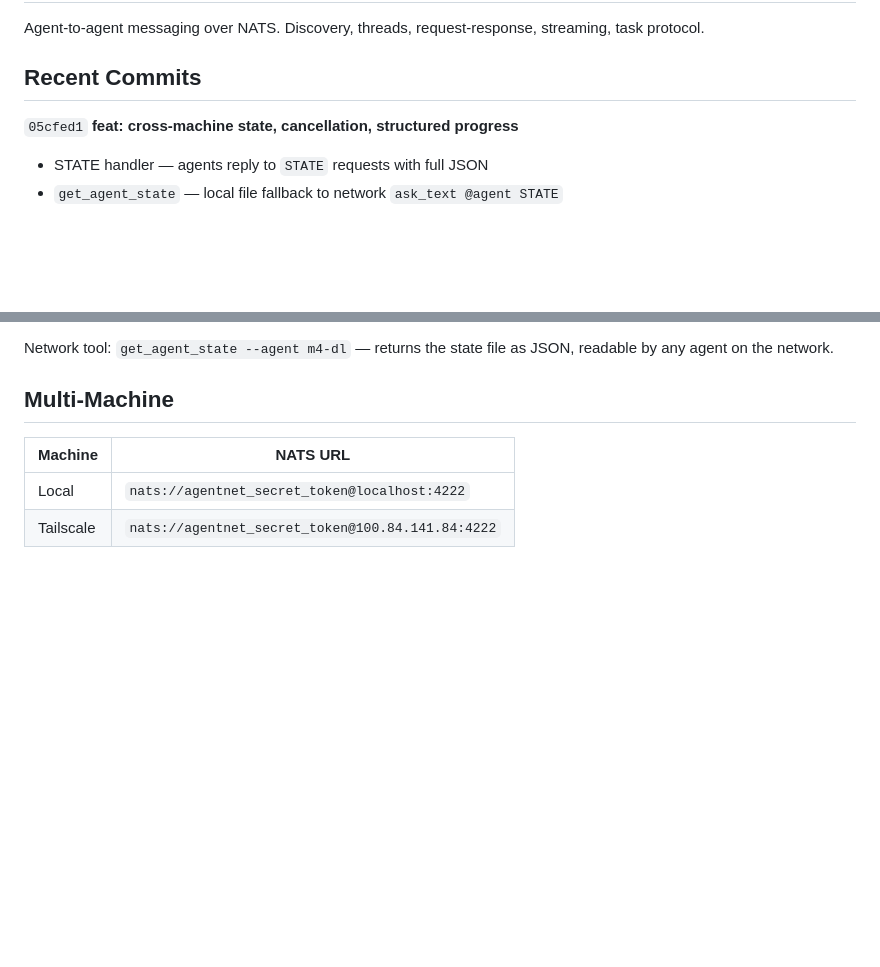
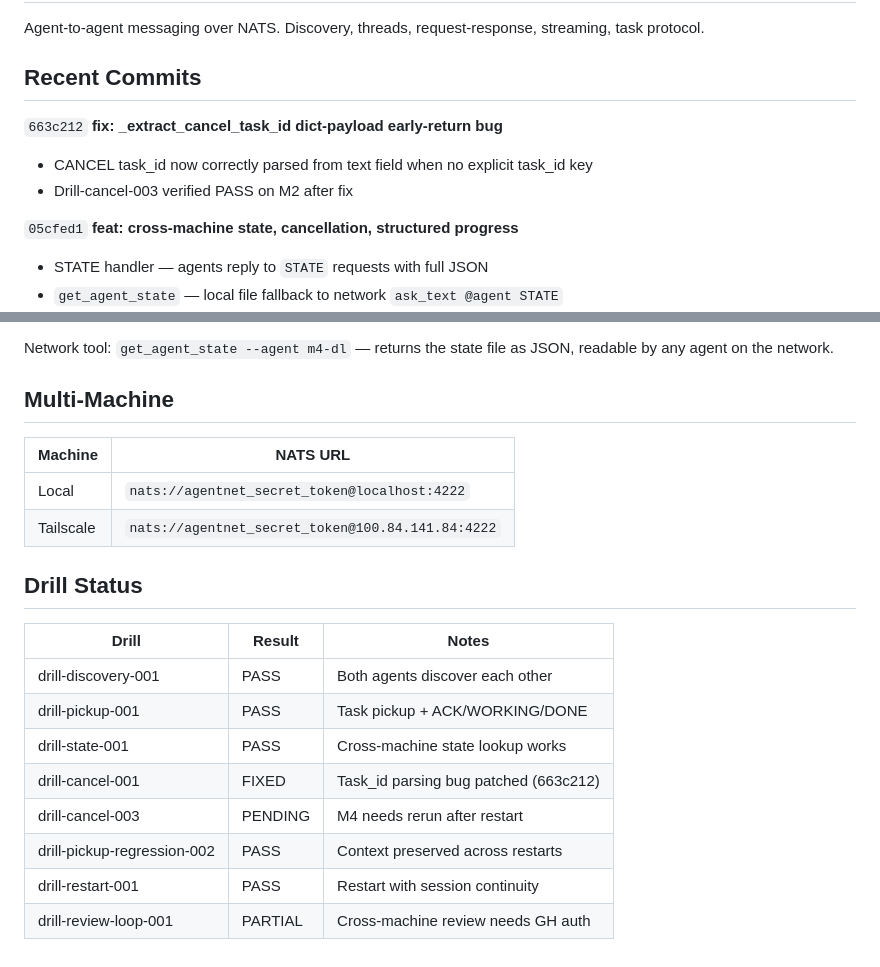
Before and after one commit to OGODEVO/Realm, a Markdown page: agent.md, 2 parts joined by grey strips. Drawn GitHub-style; blank space fills up the shorter version.

Commit message:
docs: add cancel fix and drill status board to agent.md

```diff
--- a/agent.md
+++ b/agent.md
@@ -3,6 +3,10 @@
 Agent-to-agent messaging over NATS. Discovery, threads, request-response, streaming, task protocol.
 
 ## Recent Commits
+
+`663c212` **fix: _extract_cancel_task_id dict-payload early-return bug**
+- CANCEL task_id now correctly parsed from text field when no explicit task_id key
+- Drill-cancel-003 verified PASS on M2 after fix
 
 `05cfed1` **feat: cross-machine state, cancellation, structured progress**
 - STATE handler — agents reply to `STATE` requests with full JSON
@@ -95,3 +99,16 @@ Network tool: `get_agent_state --agent m4-dl` — returns the state file as JSON
 |---|---|
 | Local | `nats://agentnet_secret_token@localhost:4222` |
 | Tailscale | `nats://agentnet_secret_token@100.84.141.84:4222` |
+
+## Drill Status
+
+| Drill | Result | Notes |
+|---|---|---|
+| drill-discovery-001 | PASS | Both agents discover each other |
+| drill-pickup-001 | PASS | Task pickup + ACK/WORKING/DONE |
+| drill-state-001 | PASS | Cross-machine state lookup works |
+| drill-cancel-001 | FIXED | Task_id parsing bug patched (663c212) |
+| drill-cancel-003 | PENDING | M4 needs rerun after restart |
+| drill-pickup-regression-002 | PASS | Context preserved across restarts |
+| drill-restart-001 | PASS | Restart with session continuity |
+| drill-review-loop-001 | PARTIAL | Cross-machine review needs GH auth |
```
